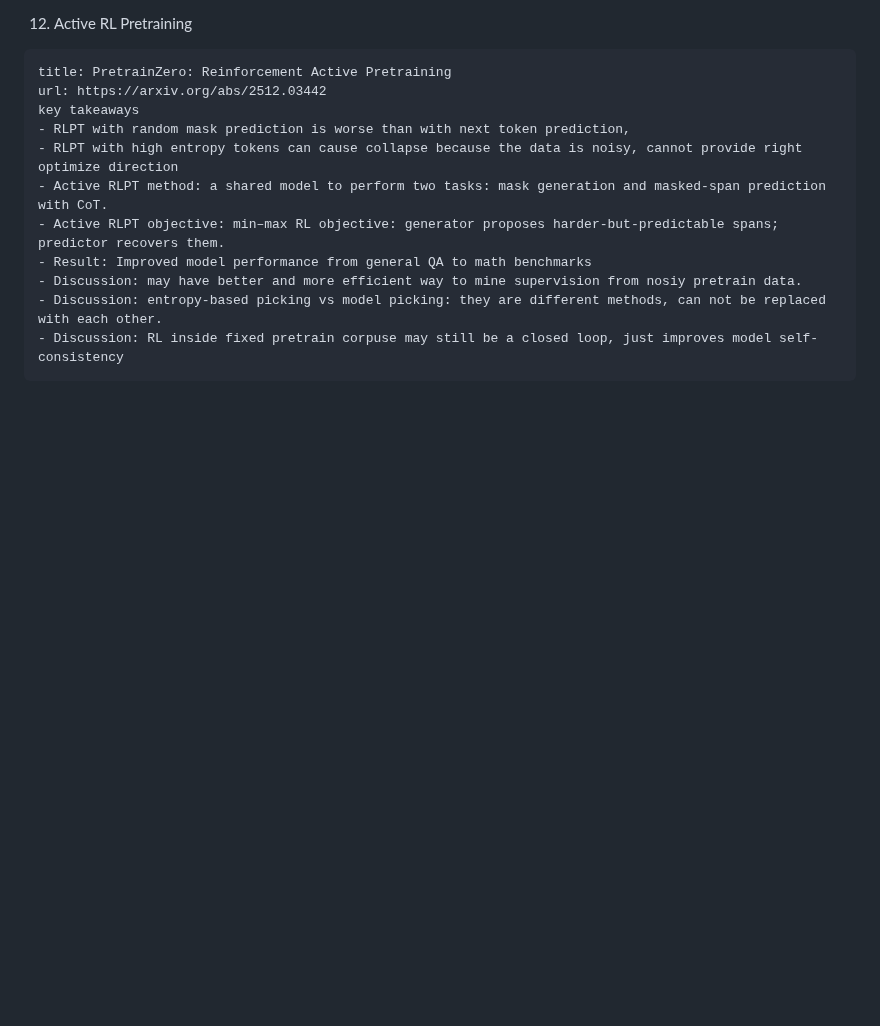
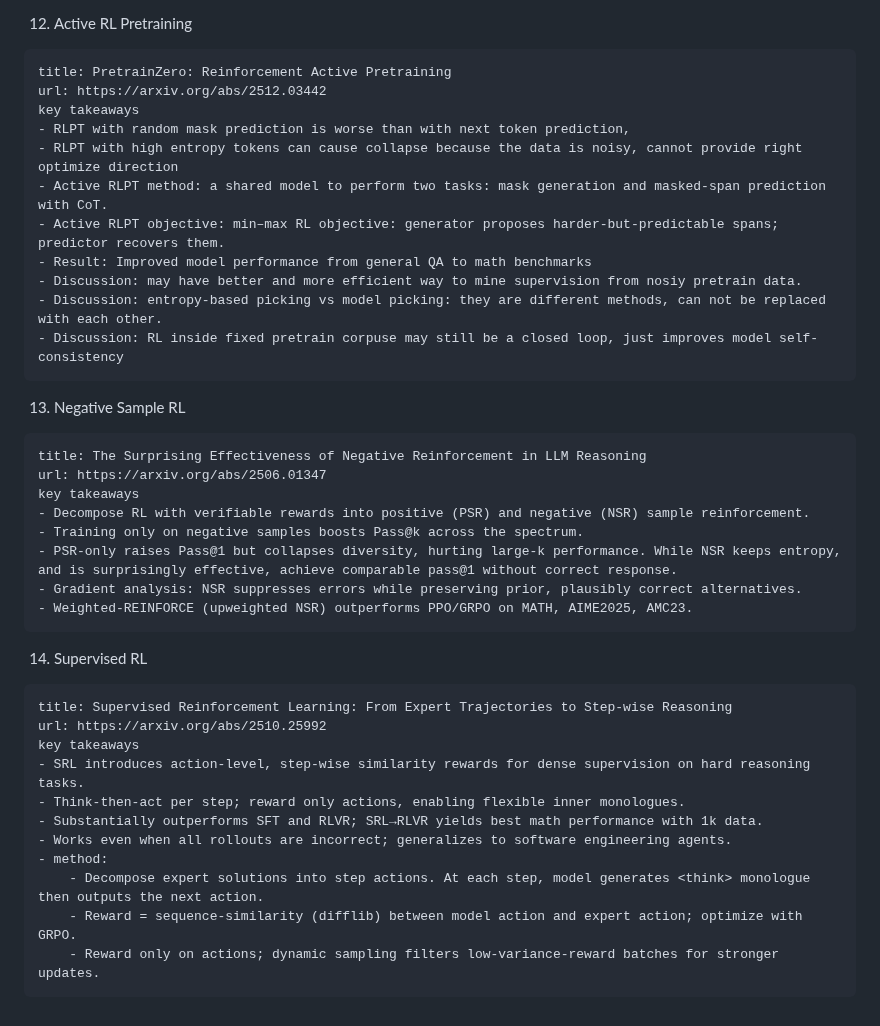
Before and after one commit to gongyisheng/playground, a Markdown page: llm/paper_read/mixed.md, the part around the change. Drawn GitHub-style; blank space fills up the shorter version.

Commit message:
add paper

````diff
--- a/llm/paper_read/mixed.md
+++ b/llm/paper_read/mixed.md
@@ -147,3 +147,30 @@ key takeaways
 - Discussion: entropy-based picking vs model picking: they are different methods, can not be replaced with each other.
 - Discussion: RL inside fixed pretrain corpuse may still be a closed loop, just improves model self-consistency
 ```
+
+13. Negative Sample RL
+```
+title: The Surprising Effectiveness of Negative Reinforcement in LLM Reasoning
+url: https://arxiv.org/abs/2506.01347
+key takeaways
+- Decompose RL with verifiable rewards into positive (PSR) and negative (NSR) sample reinforcement.
+- Training only on negative samples boosts Pass@k across the spectrum.
+- PSR-only raises Pass@1 but collapses diversity, hurting large-k performance. While NSR keeps entropy, and is surprisingly effective, achieve comparable pass@1 without correct response.
+- Gradient analysis: NSR suppresses errors while preserving prior, plausibly correct alternatives.
+- Weighted-REINFORCE (upweighted NSR) outperforms PPO/GRPO on MATH, AIME2025, AMC23.
+```
+
+14. Supervised RL
+```
+title: Supervised Reinforcement Learning: From Expert Trajectories to Step-wise Reasoning
+url: https://arxiv.org/abs/2510.25992
+key takeaways
+- SRL introduces action-level, step-wise similarity rewards for dense supervision on hard reasoning tasks.
+- Think-then-act per step; reward only actions, enabling flexible inner monologues.
+- Substantially outperforms SFT and RLVR; SRL→RLVR yields best math performance with 1k data.
+- Works even when all rollouts are incorrect; generalizes to software engineering agents.
+- method:
+    - Decompose expert solutions into step actions. At each step, model generates <think> monologue then outputs the next action.
+    - Reward = sequence-similarity (difflib) between model action and expert action; optimize with GRPO.
+    - Reward only on actions; dynamic sampling filters low-variance-reward batches for stronger updates.
+```
````
